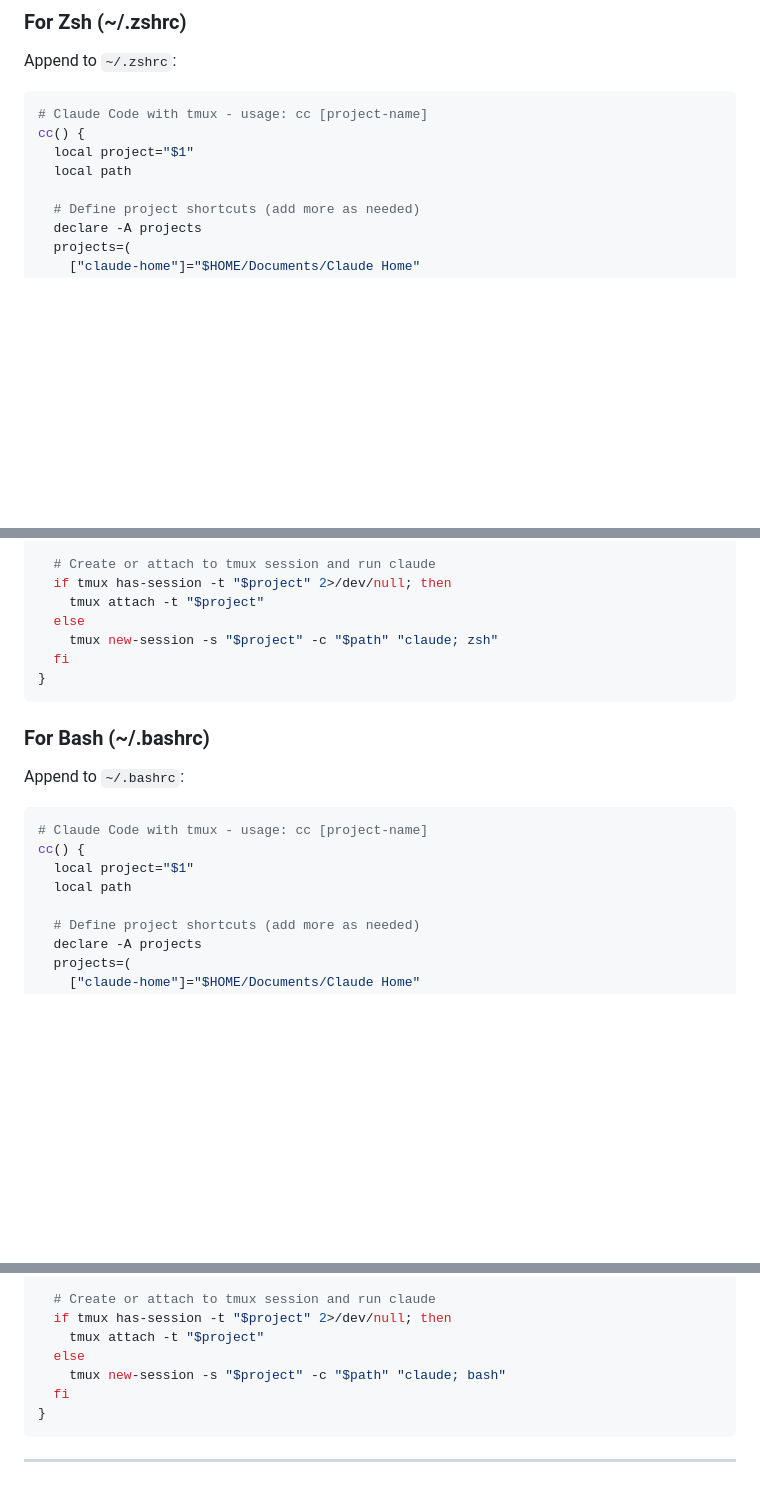
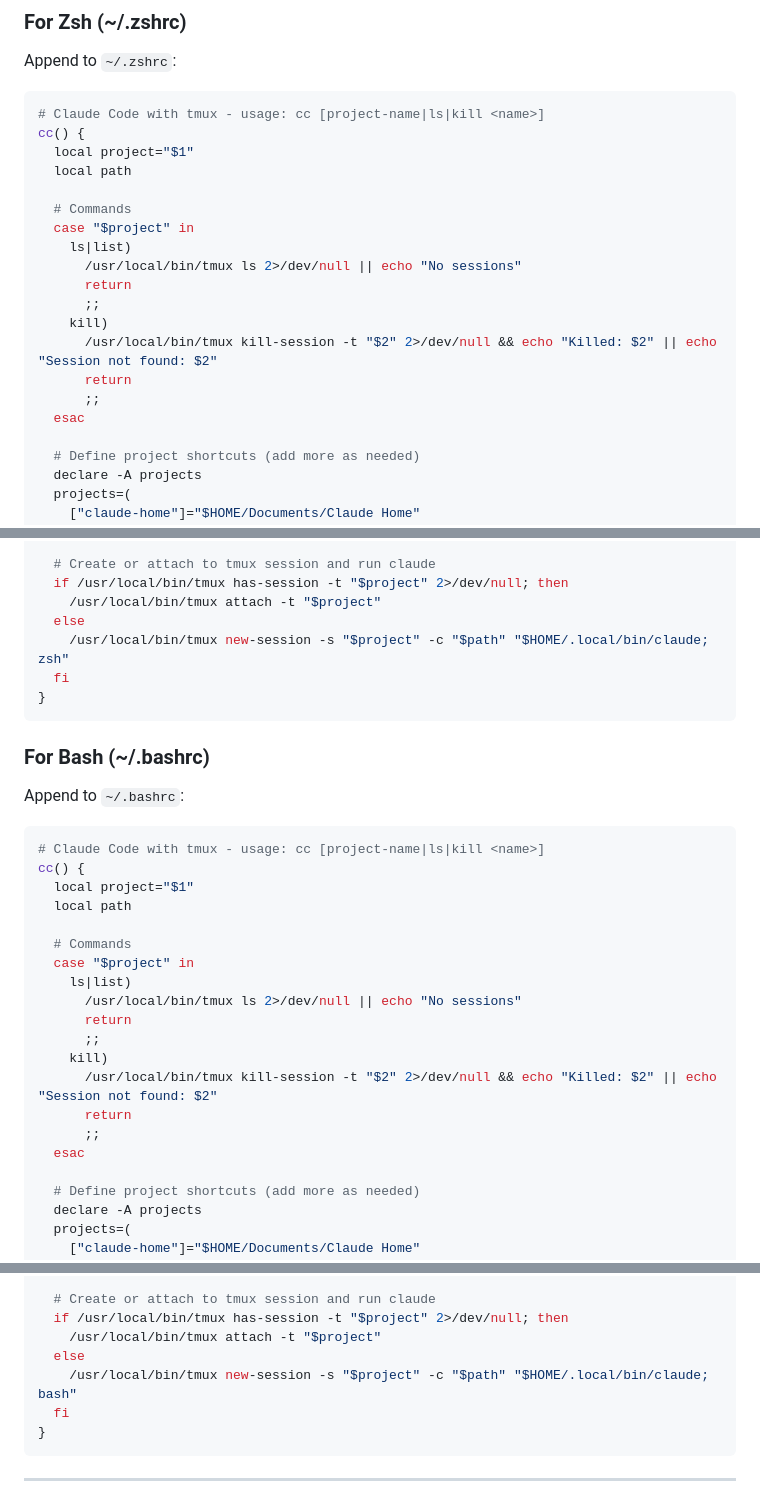
Before and after one commit to flickersgit/claude-home, a Markdown page: setup/full-setup.md, 3 parts joined by grey strips. Rendered like a GitHub page; blank space fills up the shorter version.

Commit message:
docs: update cc function with ls/kill commands and SSH fix
- Add cc ls and cc kill subcommands
- Use full paths for SSH compatibility
- Update setup/full-setup.md with new function
- Update memory log with SSH fix details

Co-Authored-By: Claude Opus 4.5 <noreply@anthropic.com>

````diff
--- a/setup/full-setup.md
+++ b/setup/full-setup.md
@@ -107,10 +107,22 @@ Detect shell and add the `cc` function.
 Append to `~/.zshrc`:
 
 ```bash
-# Claude Code with tmux - usage: cc [project-name]
+# Claude Code with tmux - usage: cc [project-name|ls|kill <name>]
 cc() {
   local project="$1"
   local path
+
+  # Commands
+  case "$project" in
+    ls|list)
+      /usr/local/bin/tmux ls 2>/dev/null || echo "No sessions"
+      return
+      ;;
+    kill)
+      /usr/local/bin/tmux kill-session -t "$2" 2>/dev/null && echo "Killed: $2" || echo "Session not found: $2"
+      return
+      ;;
+  esac
 
   # Define project shortcuts (add more as needed)
   declare -A projects
@@ -133,10 +145,10 @@ cc() {
   fi
 
   # Create or attach to tmux session and run claude
-  if tmux has-session -t "$project" 2>/dev/null; then
-    tmux attach -t "$project"
+  if /usr/local/bin/tmux has-session -t "$project" 2>/dev/null; then
+    /usr/local/bin/tmux attach -t "$project"
   else
-    tmux new-session -s "$project" -c "$path" "claude; zsh"
+    /usr/local/bin/tmux new-session -s "$project" -c "$path" "$HOME/.local/bin/claude; zsh"
   fi
 }
 ```
@@ -146,10 +158,22 @@ cc() {
 Append to `~/.bashrc`:
 
 ```bash
-# Claude Code with tmux - usage: cc [project-name]
+# Claude Code with tmux - usage: cc [project-name|ls|kill <name>]
 cc() {
   local project="$1"
   local path
+
+  # Commands
+  case "$project" in
+    ls|list)
+      /usr/local/bin/tmux ls 2>/dev/null || echo "No sessions"
+      return
+      ;;
+    kill)
+      /usr/local/bin/tmux kill-session -t "$2" 2>/dev/null && echo "Killed: $2" || echo "Session not found: $2"
+      return
+      ;;
+  esac
 
   # Define project shortcuts (add more as needed)
   declare -A projects
@@ -172,10 +196,10 @@ cc() {
   fi
 
   # Create or attach to tmux session and run claude
-  if tmux has-session -t "$project" 2>/dev/null; then
-    tmux attach -t "$project"
+  if /usr/local/bin/tmux has-session -t "$project" 2>/dev/null; then
+    /usr/local/bin/tmux attach -t "$project"
   else
-    tmux new-session -s "$project" -c "$path" "claude; bash"
+    /usr/local/bin/tmux new-session -s "$project" -c "$path" "$HOME/.local/bin/claude; bash"
   fi
 }
 ```
````
Also changed, not shown: other parts of setup/full-setup.md (+2 -0 lines), memory_log/conversation_20260201.md (+12 -7 lines).
